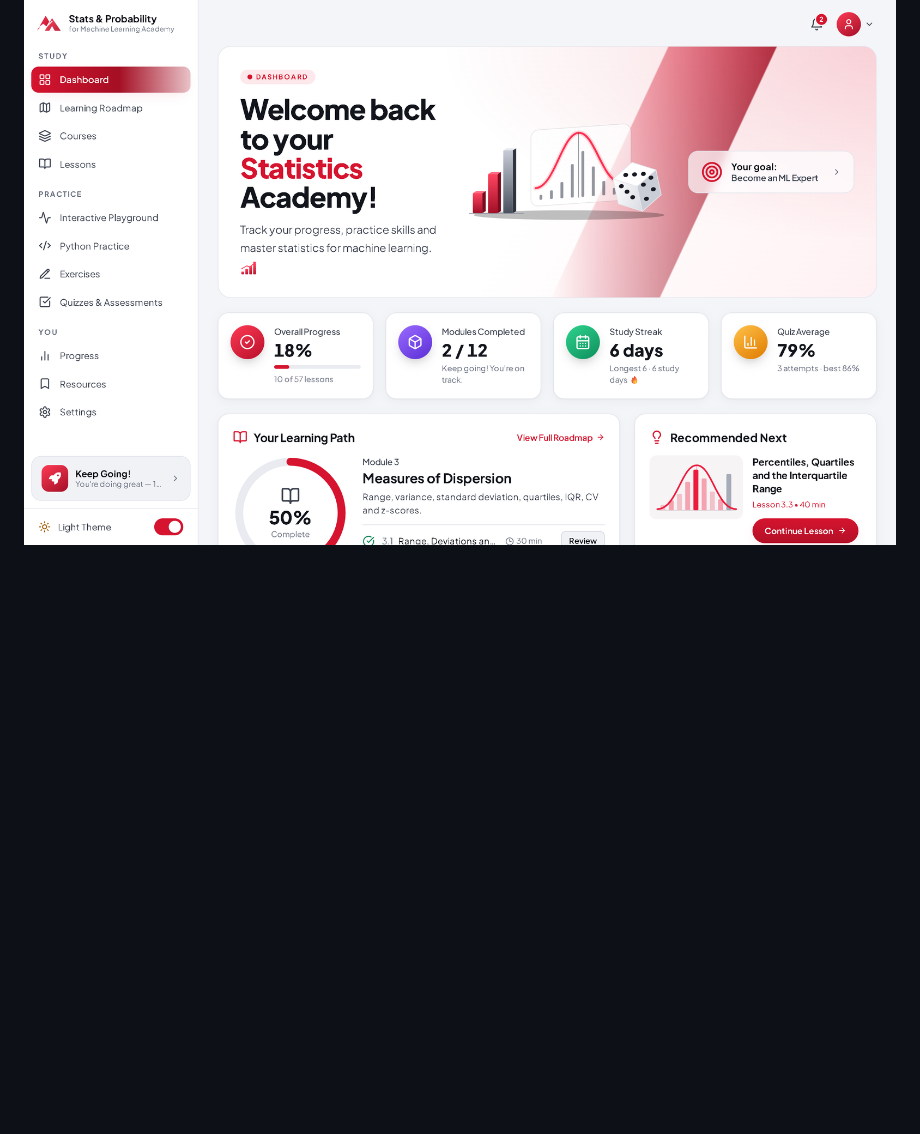
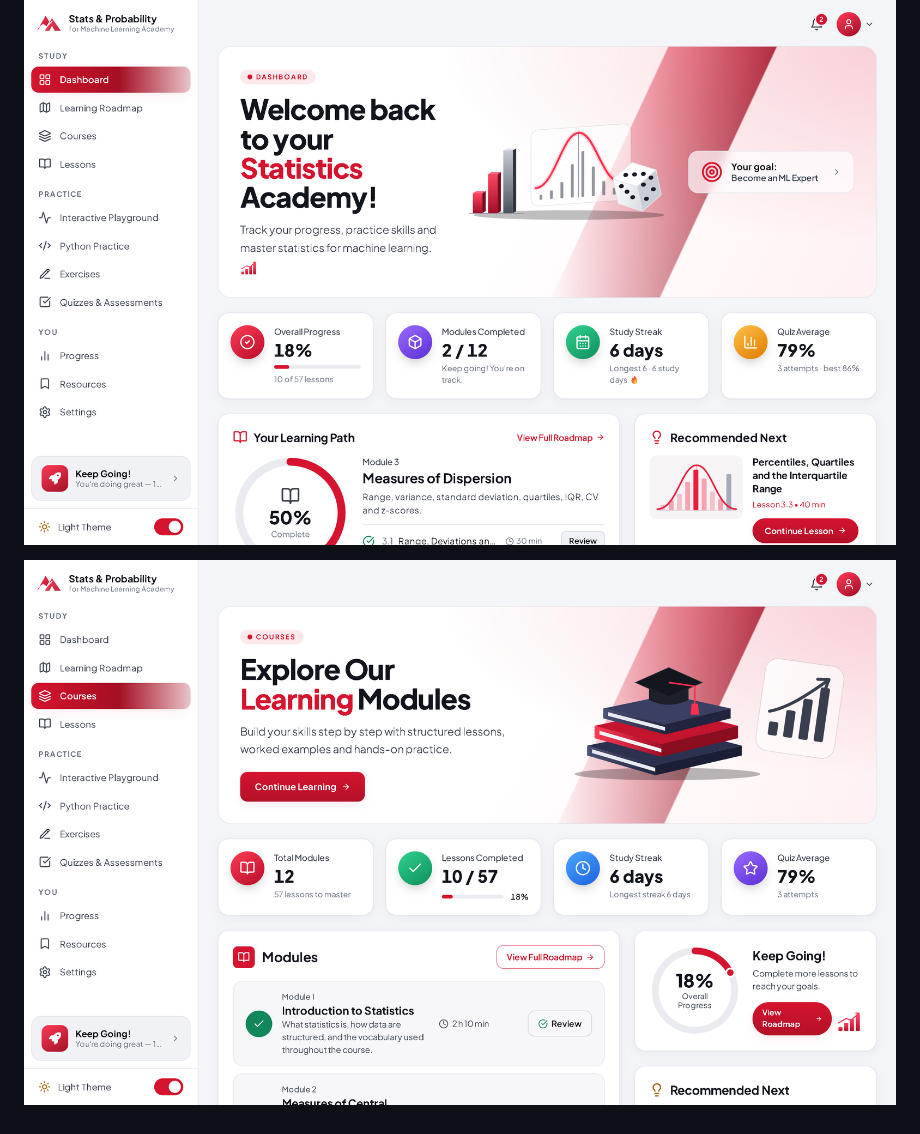
Before and after one commit to abdimajeet/statisticspreview, a Markdown page: README.md, the part around the change. Rendered like a GitHub page; pictures changed too: screenshots/14-courses-light.png (added); blank space fills up the shorter version.

Commit message:
Add light theme courses screenshot

```diff
--- a/README.md
+++ b/README.md
@@ -90,3 +90,5 @@ Lessons completed per module, study days and accuracy by topic.
 ### Light theme
 
 ![Dashboard, light theme](screenshots/13-dashboard-light.png)
+
+![Courses, light theme](screenshots/14-courses-light.png)
```
